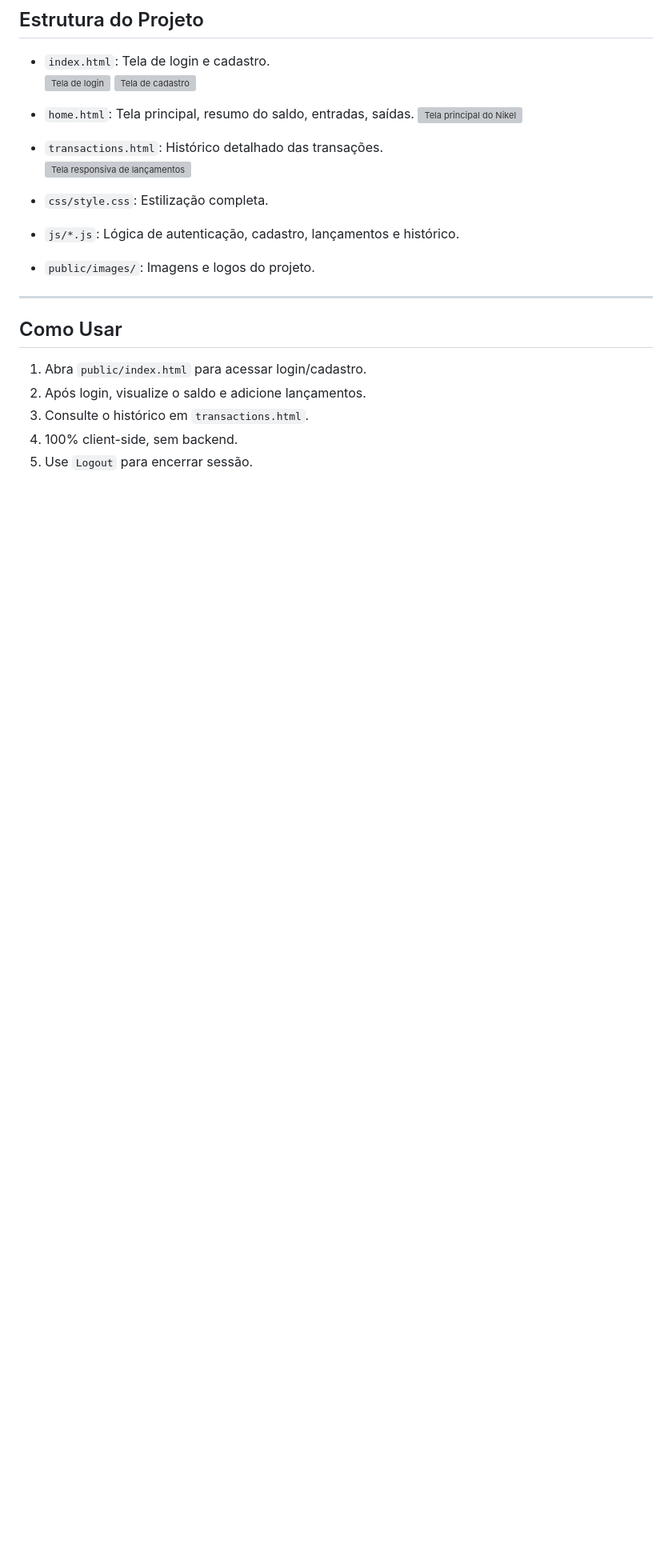
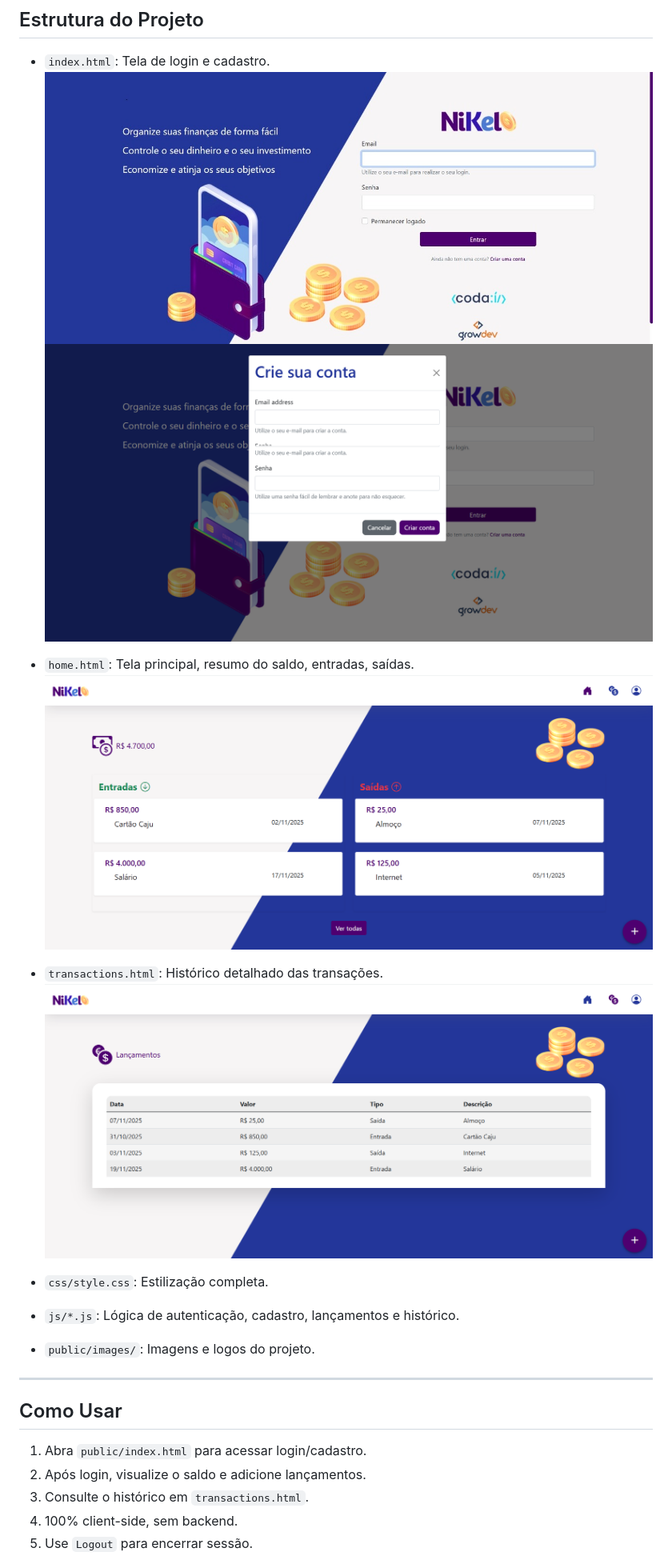
Before and after one commit to emersonpessoa01/nikel, a Markdown page: README.md, the part around the change. Shown at 80% size. Rendered like a GitHub page; blank space fills up the shorter version; grey boxes are pictures that could not be loaded.

Commit message:
feat: path ajustados :rocket:

```diff
--- a/README.md
+++ b/README.md
@@ -48,14 +48,14 @@ Aplicativo web **Nikel** para controle financeiro pessoal, permitindo visualizar
 ## Estrutura do Projeto
 
 - `index.html`: Tela de login e cadastro.
-  ![Tela de login](./public/assets/image/tela-login02.jpg)
-  ![Tela de cadastro](./public/assets/image/tela-cadastro.png)
+  ![Tela de login](./public/assets/images/tela-login02.jpg)
+  ![Tela de cadastro](./public/assets/images/tela-cadastro.png)
 
 - `home.html`: Tela principal, resumo do saldo, entradas, saídas.
-  ![Tela principal do Nikel](./public/assets/image/tela-principal.png)
+  ![Tela principal do Nikel](./public/assets/images/tela-principal.png)
 
 - `transactions.html`: Histórico detalhado das transações.
-  ![Tela responsiva de lançamentos](./public/assets/image/tela-lançamento-responsiva.png)
+  ![Tela responsiva de lançamentos](./public/assets/images/tela-lançamento-responsiva.png)
 
 - `css/style.css`: Estilização completa.
 - `js/*.js`: Lógica de autenticação, cadastro, lançamentos e histórico.
```
